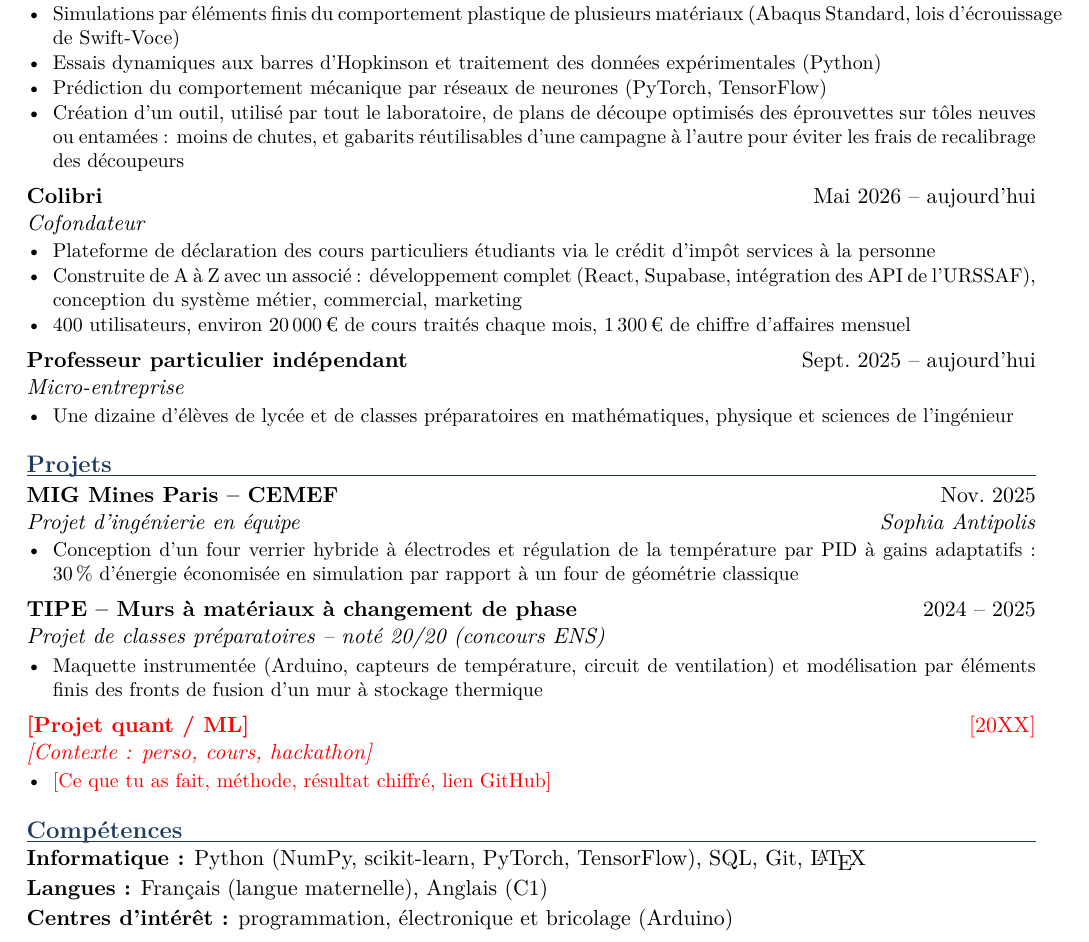
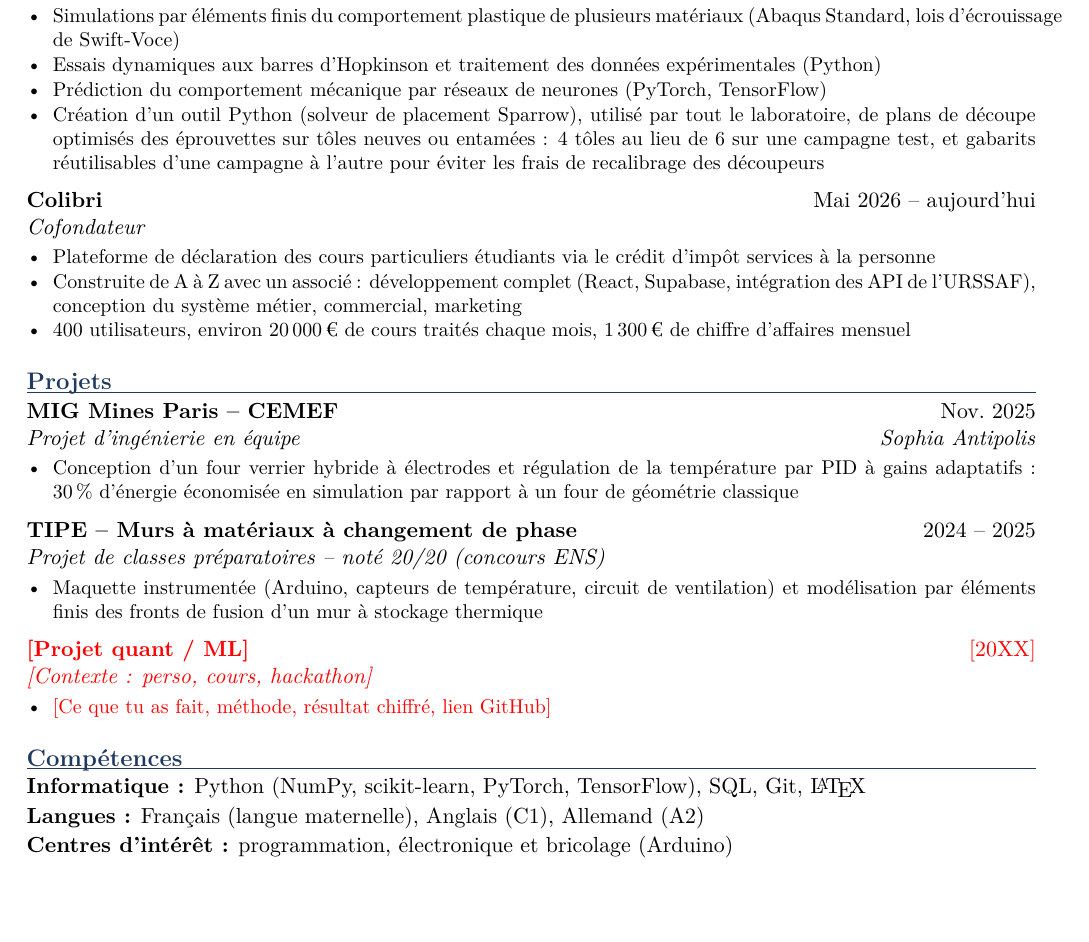
Before and after one commit to josselindavion/stages, a LaTeX CV (cv/cv_finance_fr.tex, which reads cv/blocs/fr.tex): part of the page, cut so that both start at the same text, the shorter picture padded with empty space. Compiled offline with pdfLaTeX.

Commit message:
CV : retrait des cours particuliers, allemand A2, chiffres de l'outil de découpe
Co-Authored-By: Claude Opus 5.5 <noreply@anthropic.com>
Claude-Session: https://claude.ai/code/session_01Wx8QfwwKzmAaqvtJGbvXLd

```diff
--- a/cv/blocs/fr.tex
+++ b/cv/blocs/fr.tex
@@ -36,7 +36,7 @@
   \item Simulations par éléments finis du comportement plastique de plusieurs matériaux (Abaqus Standard, lois d'écrouissage de Swift-Voce)
   \item Essais dynamiques aux barres d'Hopkinson et traitement des données expérimentales (Python)
   \item Prédiction du comportement mécanique par réseaux de neurones (PyTorch, TensorFlow)
-  \item Création d'un outil, utilisé par tout le laboratoire, de plans de découpe optimisés des éprouvettes sur tôles neuves ou entamées : moins de chutes, et gabarits réutilisables d'une campagne à l'autre pour éviter les frais de recalibrage des découpeurs
+  \item Création d'un outil Python (solveur de placement Sparrow), utilisé par tout le laboratoire, de plans de découpe optimisés des éprouvettes sur tôles neuves ou entamées : 4 tôles au lieu de 6 sur une campagne test, et gabarits réutilisables d'une campagne à l'autre pour éviter les frais de recalibrage des découpeurs
 \end{points}
 
 \pourdefense{%
@@ -55,12 +55,6 @@
   \pourdefense{\item Construite de A à Z avec un associé (React, Supabase, API de l'URSSAF) : 400 utilisateurs, environ 20\,000\,€ de cours traités chaque mois}
 \end{points}
 
-\pourfinance{%
-\entree{Professeur particulier indépendant}{Sept.\ 2025 -- aujourd'hui}{Micro-entreprise}{}
-\begin{points}
-  \item Une dizaine d'élèves de lycée et de classes préparatoires en mathématiques, physique et sciences de l'ingénieur
-\end{points}
-}
 
 \section{Projets}
 
@@ -90,5 +84,5 @@
 \section{Compétences}
 
 \ligne{Informatique}{Python (NumPy, scikit-learn, PyTorch, TensorFlow), SQL, Git, \LaTeX\pourdefense{, Abaqus, MSC Patran / Nastran, ParaView, SolidWorks}}
-\ligne{Langues}{Français (langue maternelle), Anglais (C1)}
+\ligne{Langues}{Français (langue maternelle), Anglais (C1), Allemand (A2)}
 \ligne{Centres d'intérêt}{\pourdefense{Défense, }programmation, électronique et bricolage (Arduino)}
```
Also changed, not shown: cv/blocs/en.tex (+2 -7 lines), cv/pdf/cv_defense_fr.pdf, cv/pdf/cv_finance_en.pdf, cv/pdf/cv_finance_fr.pdf.
